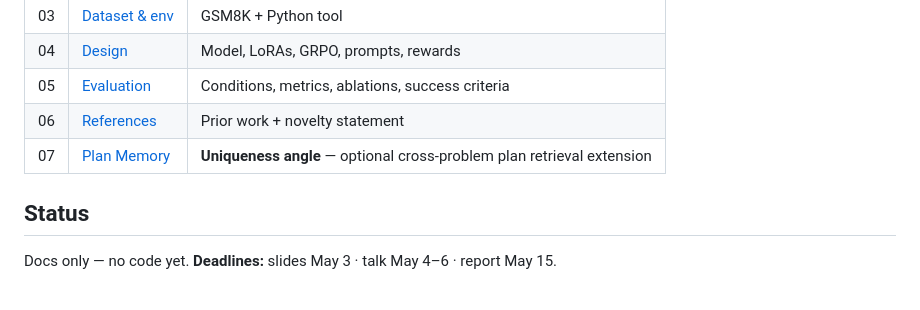
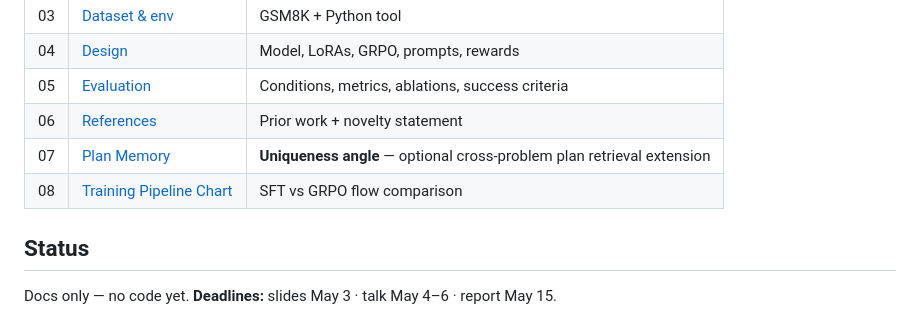
Before and after one commit to arjun-vaidya/rl_final_project, a Markdown page: router_solver/README.md, the part around the change. Drawn GitHub-style.

Commit message:
Add SFT vs GRPO training pipeline chart

```diff
--- a/router_solver/README.md
+++ b/router_solver/README.md
@@ -17,6 +17,7 @@
 | 05 | [Evaluation](docs/05_evaluation.md) | Conditions, metrics, ablations, success criteria |
 | 06 | [References](docs/06_references.md) | Prior work + novelty statement |
 | 07 | [Plan Memory](docs/07_plan_memory.md) | **Uniqueness angle** — optional cross-problem plan retrieval extension |
+| 08 | [Training Pipeline Chart](docs/08_training_pipeline_chart.md) | SFT vs GRPO flow comparison |
 
 ## Status
 
```
Also changed, not shown: router_solver/docs/08_training_pipeline_chart.md (added, +51 -0 lines).
